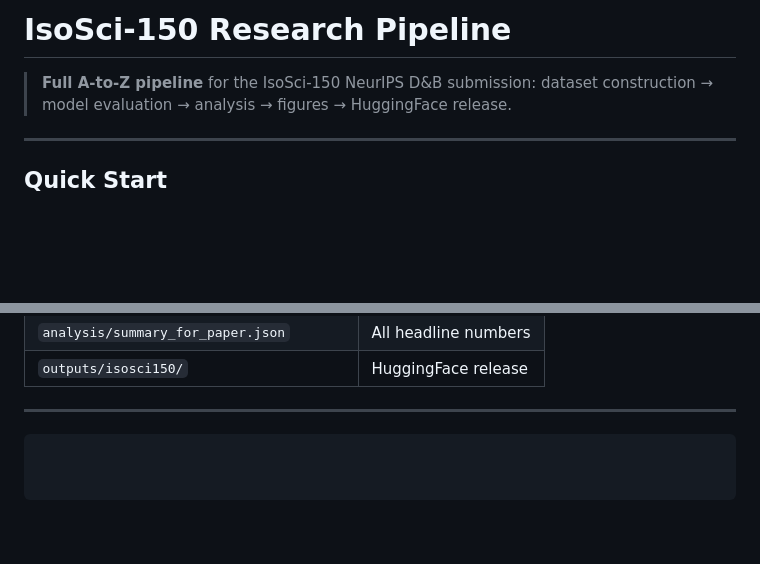
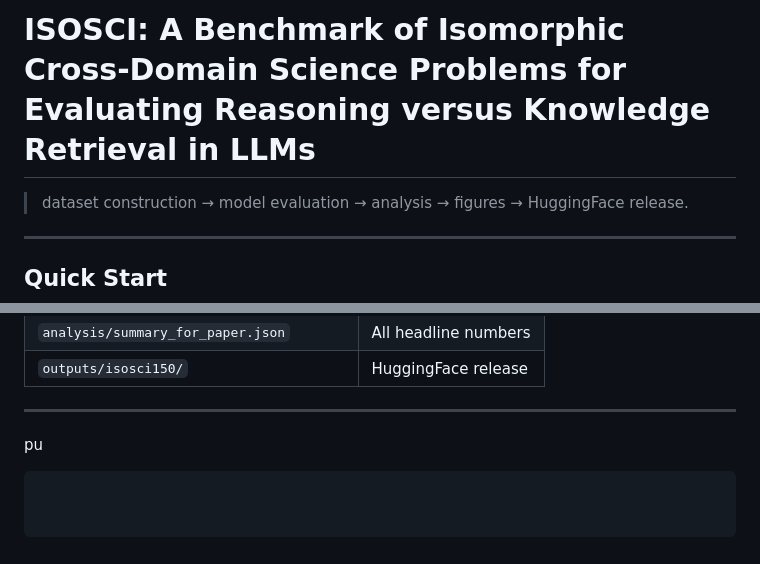
Before and after one commit to sabdaljalil2000/isosci, a Markdown page: README.md, 2 parts joined by grey strips. GitHub-like rendering; blank space fills up the shorter version.

Commit message:
updated read me again

````diff
--- a/README.md
+++ b/README.md
@@ -1,6 +1,5 @@
-# IsoSci-150 Research Pipeline
+# ISOSCI: A Benchmark of Isomorphic Cross-Domain Science Problems for Evaluating Reasoning versus Knowledge Retrieval in LLMs
 
-> **Full A-to-Z pipeline** for the IsoSci-150 NeurIPS D&B submission:
 > dataset construction → model evaluation → analysis → figures → HuggingFace release.
 
 ---
@@ -215,5 +214,5 @@ After running all stages, the following are ready for inclusion in the paper:
 
 ---
 
-
+pu
 ```
````
